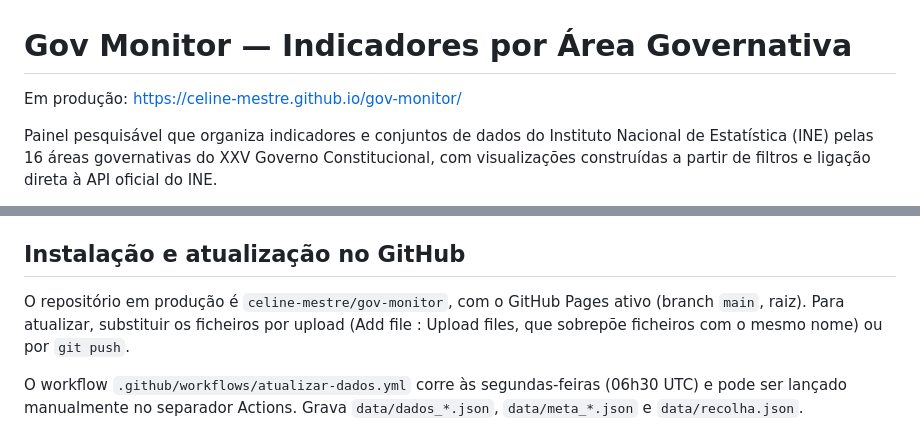
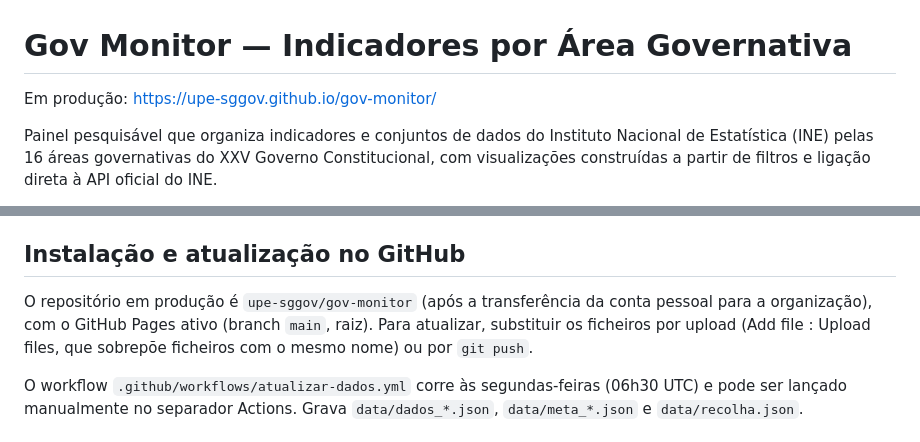
Before and after one commit to upe-sggov/gov-monitor, a Markdown page: README.md, 2 parts joined by grey strips. Rendered like a GitHub page.

```diff
--- a/README.md
+++ b/README.md
@@ -1,6 +1,6 @@
 # Gov Monitor — Indicadores por Área Governativa
 
-Em produção: https://celine-mestre.github.io/gov-monitor/
+Em produção: https://upe-sggov.github.io/gov-monitor/
 
 Painel pesquisável que organiza indicadores e conjuntos de dados do Instituto Nacional de Estatística (INE) pelas 16 áreas governativas do XXV Governo Constitucional, com visualizações construídas a partir de filtros e ligação direta à API oficial do INE.
 
@@ -43,7 +43,7 @@ Exemplo oficial da documentação (taxa de criminalidade, código 0008074): `...
 
 ## Instalação e atualização no GitHub
 
-O repositório em produção é `celine-mestre/gov-monitor`, com o GitHub Pages ativo (branch `main`, raiz). Para atualizar, substituir os ficheiros por upload (Add file : Upload files, que sobrepõe ficheiros com o mesmo nome) ou por `git push`.
+O repositório em produção é `upe-sggov/gov-monitor` (após a transferência da conta pessoal para a organização), com o GitHub Pages ativo (branch `main`, raiz). Para atualizar, substituir os ficheiros por upload (Add file : Upload files, que sobrepõe ficheiros com o mesmo nome) ou por `git push`.
 
 O workflow `.github/workflows/atualizar-dados.yml` corre às segundas-feiras (06h30 UTC) e pode ser lançado manualmente no separador Actions. Grava `data/dados_*.json`, `data/meta_*.json` e `data/recolha.json`.
 
```
